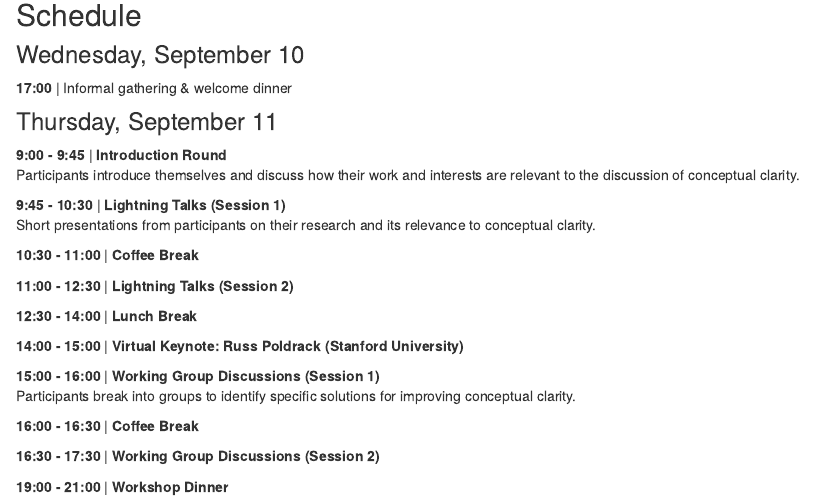
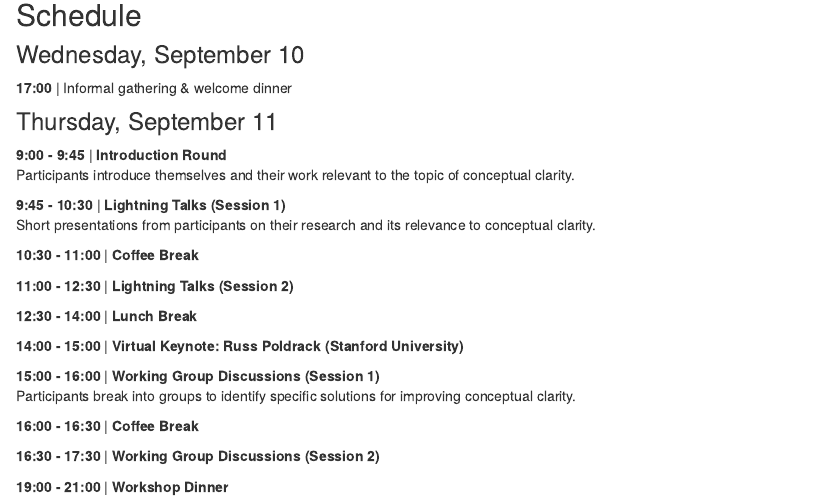
Before and after one commit to cdsbasel/clarity, an R Markdown document (workshop.Rmd): the page in a window 1100 px wide, from 330 px down. Rendered offline with R 4.5, knitr and Pandoc, with nearby package versions; drawn as R Markdown's standard HTML page in place of the format the file asks for.

Commit message:
update program

```diff
--- a/workshop.Rmd
+++ b/workshop.Rmd
@@ -26,7 +26,7 @@ This workshop brings together researchers from psychology and related fields to
 ### Thursday, September 11
 
 **9:00 - 9:45** | **Introduction Round**
-Participants introduce themselves and discuss how their work and interests are relevant to the discussion of conceptual clarity.
+Participants introduce themselves and their work relevant to the topic of conceptual clarity.
 
 **9:45 - 10:30** | **Lightning Talks (Session 1)**
 Short presentations from participants on their research and its relevance to conceptual clarity.
```
Also changed, not shown: 1 other file.
